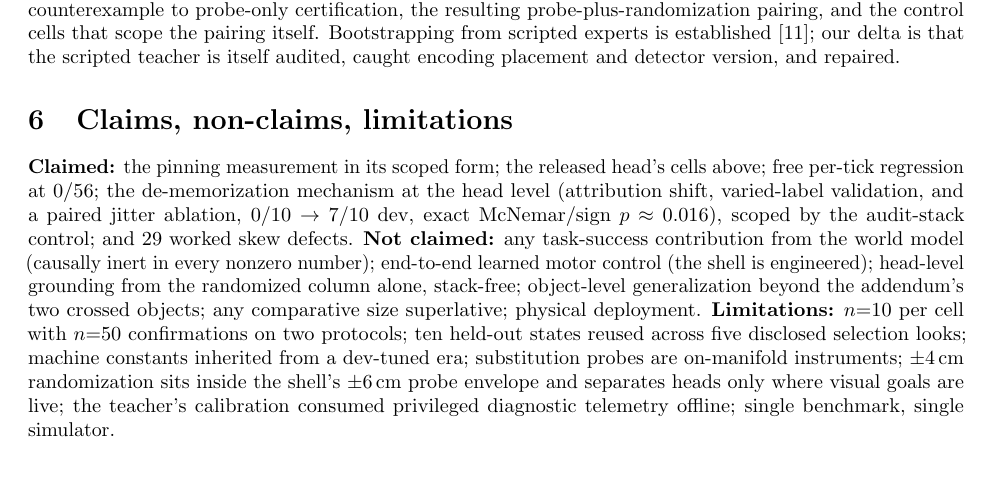
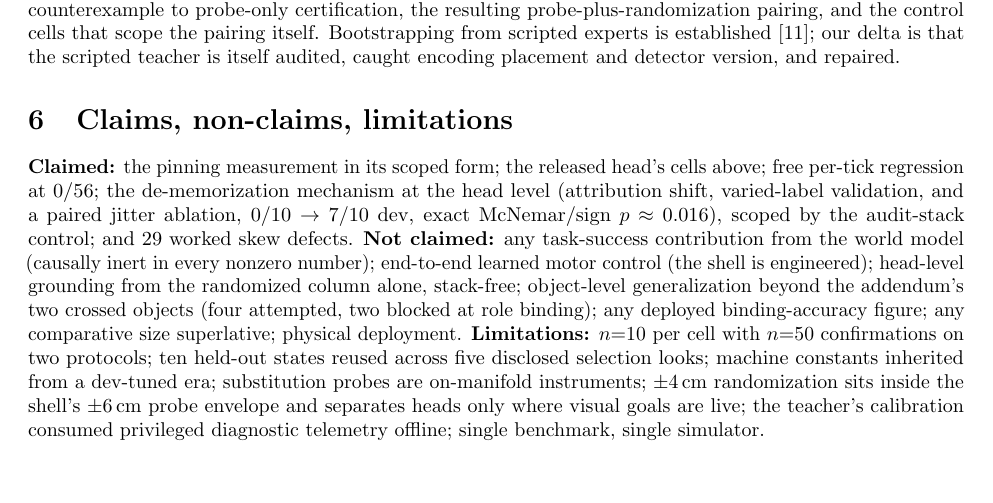
Before and after one commit to AvnehSBhatia/MicroVLA, a LaTeX paper (paper/submission/main.tex): part of page 3 of 4, cut so that both start at the same text. Compiled offline with pdfLaTeX.

Commit message:
submission PDF updated to final campaign scope: 4 objects attempted / 2 crossed, both falsified predictions, 4 failed instruments and unmeasured quantities disclosed in claims and non-claims; clean 4-page build
Co-Authored-By: Claude Fable 5 <noreply@anthropic.com>

```diff
--- a/paper/submission/main.tex
+++ b/paper/submission/main.tex
@@ -220,7 +220,8 @@ scoped by the audit-stack control; and 29 worked skew defects.
 (causally inert in every nonzero number); end-to-end learned motor control (the
 shell is engineered); head-level grounding from the randomized column alone,
 stack-free; object-level generalization beyond the addendum's two crossed
-objects; any comparative size superlative; physical deployment.
+objects (four attempted, two blocked at role binding); any deployed
+binding-accuracy figure; any comparative size superlative; physical deployment.
 \textbf{Limitations:} $n{=}10$ per cell with $n{=}50$ confirmations on two
 protocols; ten held-out states reused across five disclosed selection looks;
 machine constants inherited from a dev-tuned era; substitution probes are
```
Also changed, not shown: paper/submission/main.pdf.
